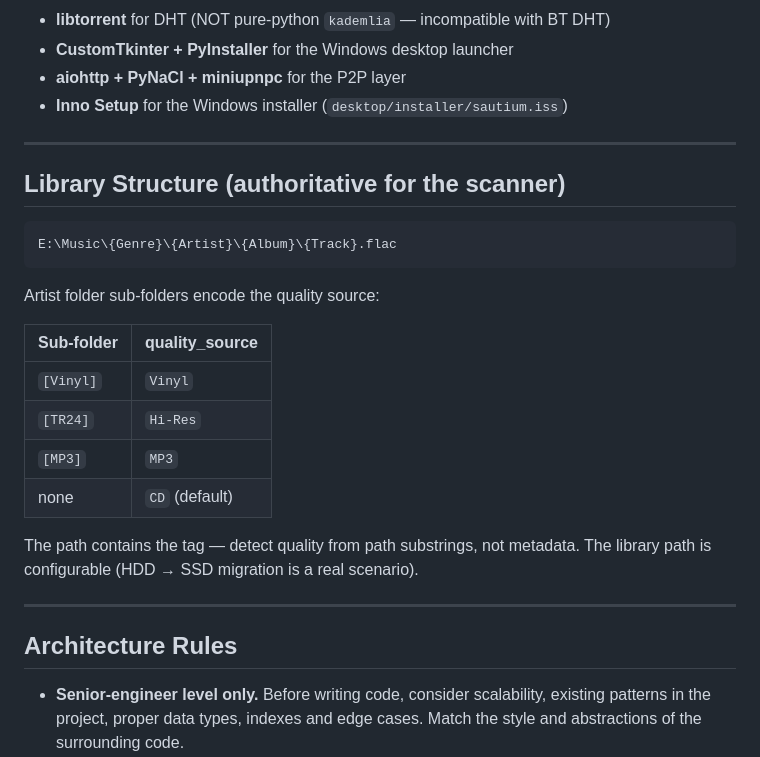
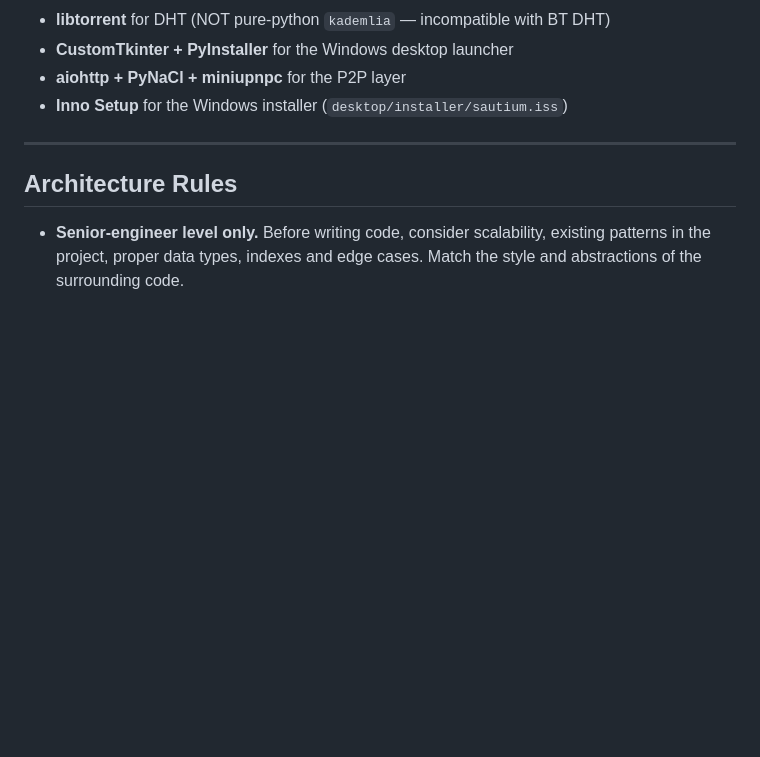
Before and after one commit to the7oker/sautium, a Markdown page: CLAUDE.md, the part around the change. GitHub-like rendering; blank space fills up the shorter version.

Commit message:
remove not relevant block "Library Structure"

````diff
--- a/CLAUDE.md
+++ b/CLAUDE.md
@@ -33,26 +33,6 @@ See:
 - **CustomTkinter + PyInstaller** for the Windows desktop launcher
 - **aiohttp + PyNaCl + miniupnpc** for the P2P layer
 - **Inno Setup** for the Windows installer (`desktop/installer/sautium.iss`)
-
----
-
-## Library Structure (authoritative for the scanner)
-
-```
-E:\Music\{Genre}\{Artist}\{Album}\{Track}.flac
-```
-
-Artist folder sub-folders encode the quality source:
-
-| Sub-folder | quality_source |
-|------------|----------------|
-| `[Vinyl]`  | `Vinyl`        |
-| `[TR24]`   | `Hi-Res`       |
-| `[MP3]`    | `MP3`          |
-| none       | `CD` (default) |
-
-The path contains the tag — detect quality from path substrings, not metadata.
-The library path is configurable (HDD → SSD migration is a real scenario).
 
 ---
 
````
